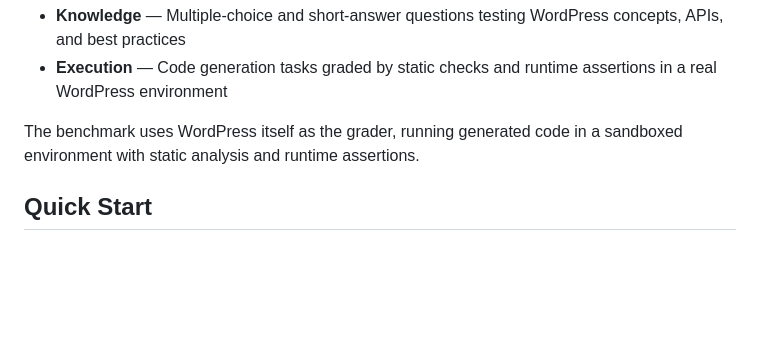
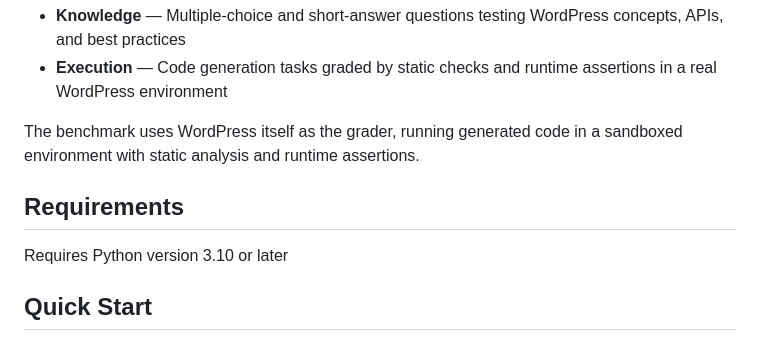
Before and after one commit to WordPress/wp-bench, a Markdown page: README.md, the part around the change. GitHub-like rendering; blank space fills up the shorter version.

Commit message:
Update README with Python version requirement (#42)
Add Python version requirement to README.

Setting up wp-bench on my new M5 MBP, and macOS Tahoe only ships with
3.9.6, so adding the Python version requirement.

```diff
--- a/README.md
+++ b/README.md
@@ -10,6 +10,10 @@ WP-Bench measures AI model capabilities across two dimensions:
 - **Execution** — Code generation tasks graded by static checks and runtime assertions in a real WordPress environment
 
 The benchmark uses WordPress itself as the grader, running generated code in a sandboxed environment with static analysis and runtime assertions.
+
+## Requirements
+
+Requires Python version 3.10 or later
 
 ## Quick Start
 
```
